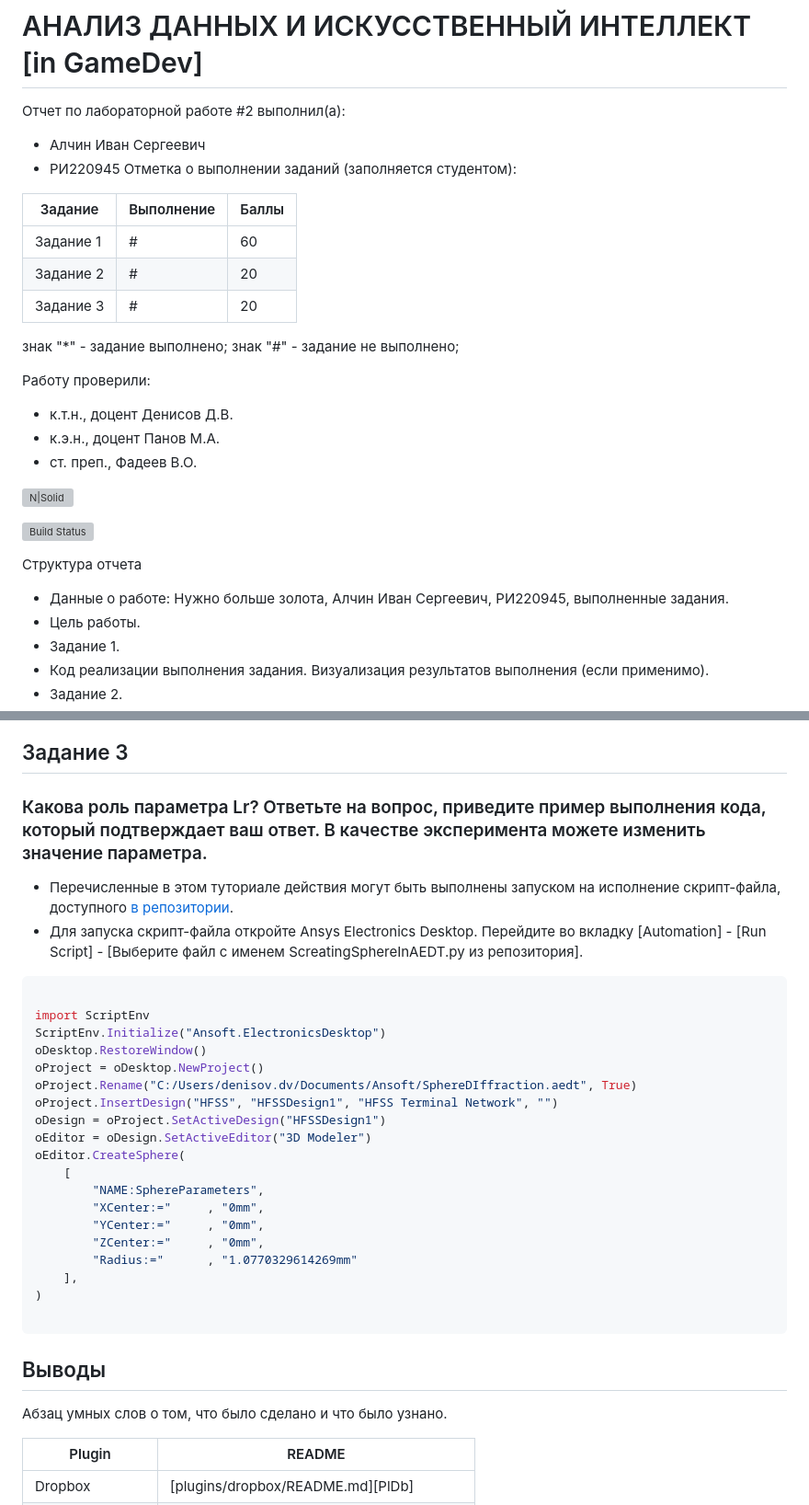
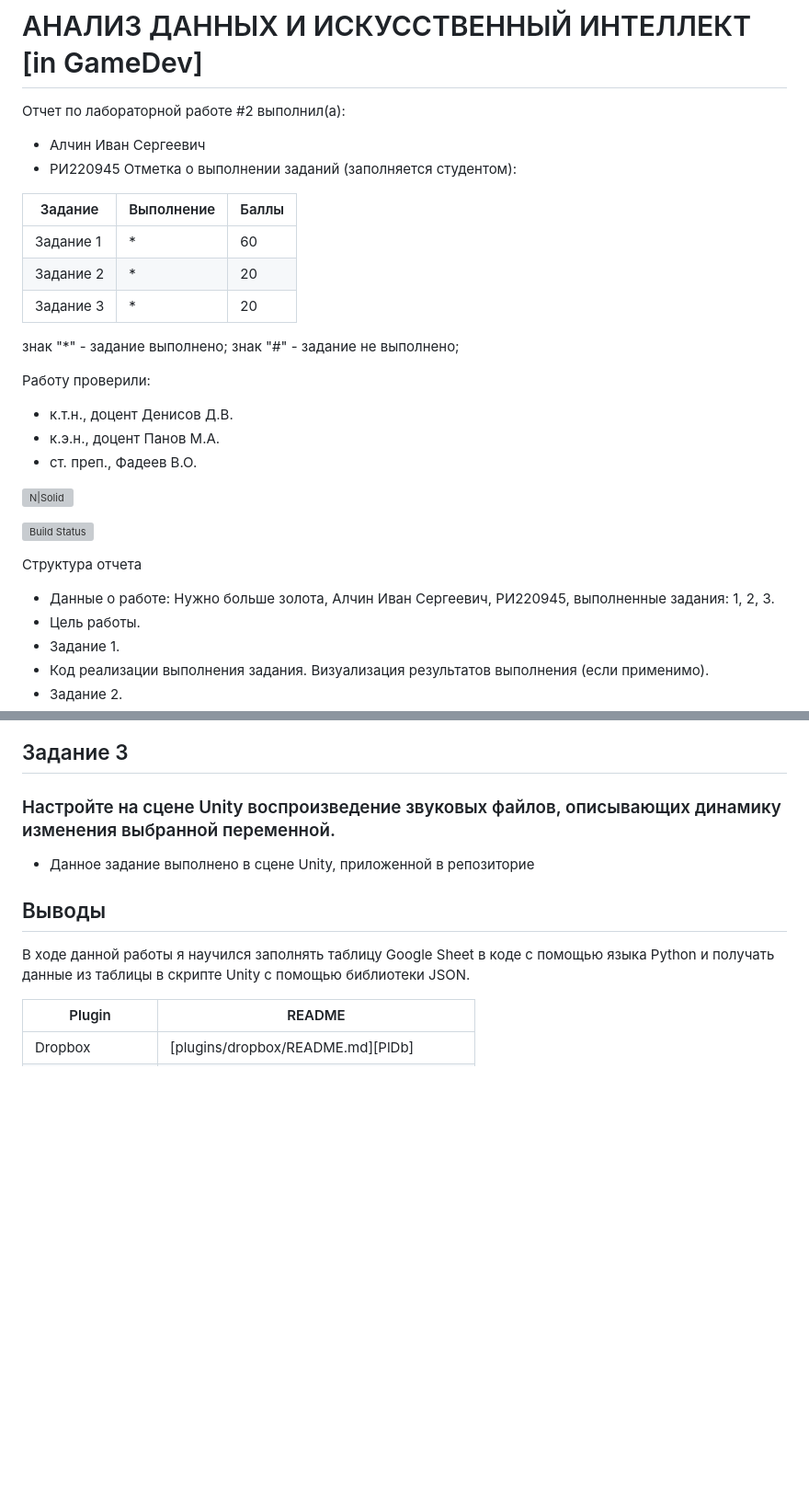
Before and after one commit to W1RDy/DA-in-GameDev-L01-Alchin-Ivan, a Markdown page: lab2/lab2.md, 2 parts joined by grey strips. Shown at 92% size. Rendered like a GitHub page; blank space fills up the shorter version; grey boxes are pictures that could not be loaded.

````diff
--- a/lab2/lab2.md
+++ b/lab2/lab2.md
@@ -6,9 +6,9 @@
 
 | Задание | Выполнение | Баллы |
 | ------ | ------ | ------ |
-| Задание 1 | # | 60 |
-| Задание 2 | # | 20 |
-| Задание 3 | # | 20 |
+| Задание 1 | * | 60 |
+| Задание 2 | * | 20 |
+| Задание 3 | * | 20 |
 
 знак "*" - задание выполнено; знак "#" - задание не выполнено;
 
@@ -23,7 +23,7 @@
 
 Структура отчета
 
-- Данные о работе: Нужно больше золота, Алчин Иван Сергеевич, РИ220945, выполненные задания.
+- Данные о работе: Нужно больше золота, Алчин Иван Сергеевич, РИ220945, выполненные задания: 1, 2, 3.
 - Цель работы.
 - Задание 1.
 - Код реализации выполнения задания. Визуализация результатов выполнения (если применимо).
@@ -85,36 +85,13 @@ while i <= len(values):
 
 
 ## Задание 3
-### Какова роль параметра Lr? Ответьте на вопрос, приведите пример выполнения кода, который подтверждает ваш ответ. В качестве эксперимента можете изменить значение параметра.
+### Настройте на сцене Unity воспроизведение звуковых файлов, описывающих динамику изменения выбранной переменной.
 
-- Перечисленные в этом туториале действия могут быть выполнены запуском на исполнение скрипт-файла, доступного [в репозитории](https://github.com/Den1sovDm1triy/hfss-scripting/blob/main/ScreatingSphereInAEDT.py).
-- Для запуска скрипт-файла откройте Ansys Electronics Desktop. Перейдите во вкладку [Automation] - [Run Script] - [Выберите файл с именем ScreatingSphereInAEDT.py из репозитория].
-
-```py
-
-import ScriptEnv
-ScriptEnv.Initialize("Ansoft.ElectronicsDesktop")
-oDesktop.RestoreWindow()
-oProject = oDesktop.NewProject()
-oProject.Rename("C:/Users/denisov.dv/Documents/Ansoft/SphereDIffraction.aedt", True)
-oProject.InsertDesign("HFSS", "HFSSDesign1", "HFSS Terminal Network", "")
-oDesign = oProject.SetActiveDesign("HFSSDesign1")
-oEditor = oDesign.SetActiveEditor("3D Modeler")
-oEditor.CreateSphere(
-	[
-		"NAME:SphereParameters",
-		"XCenter:="		, "0mm",
-		"YCenter:="		, "0mm",
-		"ZCenter:="		, "0mm",
-		"Radius:="		, "1.0770329614269mm"
-	],
-)
-
-```
+- Данное задание выполнено в сцене Unity, приложенной в репозиторие
 
 ## Выводы
 
-Абзац умных слов о том, что было сделано и что было узнано.
+В ходе данной работы я научился заполнять таблицу Google Sheet в коде с помощью языка Python и получать данные из таблицы в скрипте Unity с помощью библиотеки JSON.
 
 | Plugin | README |
 | ------ | ------ |
````
